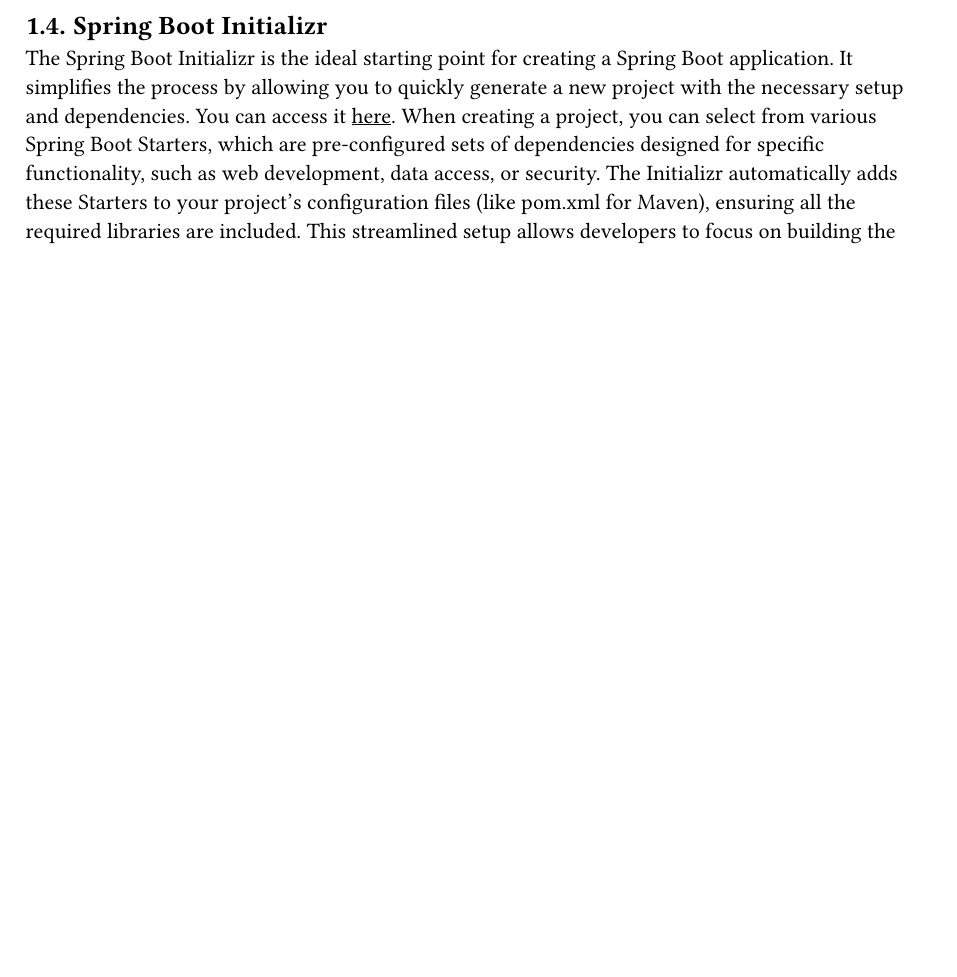
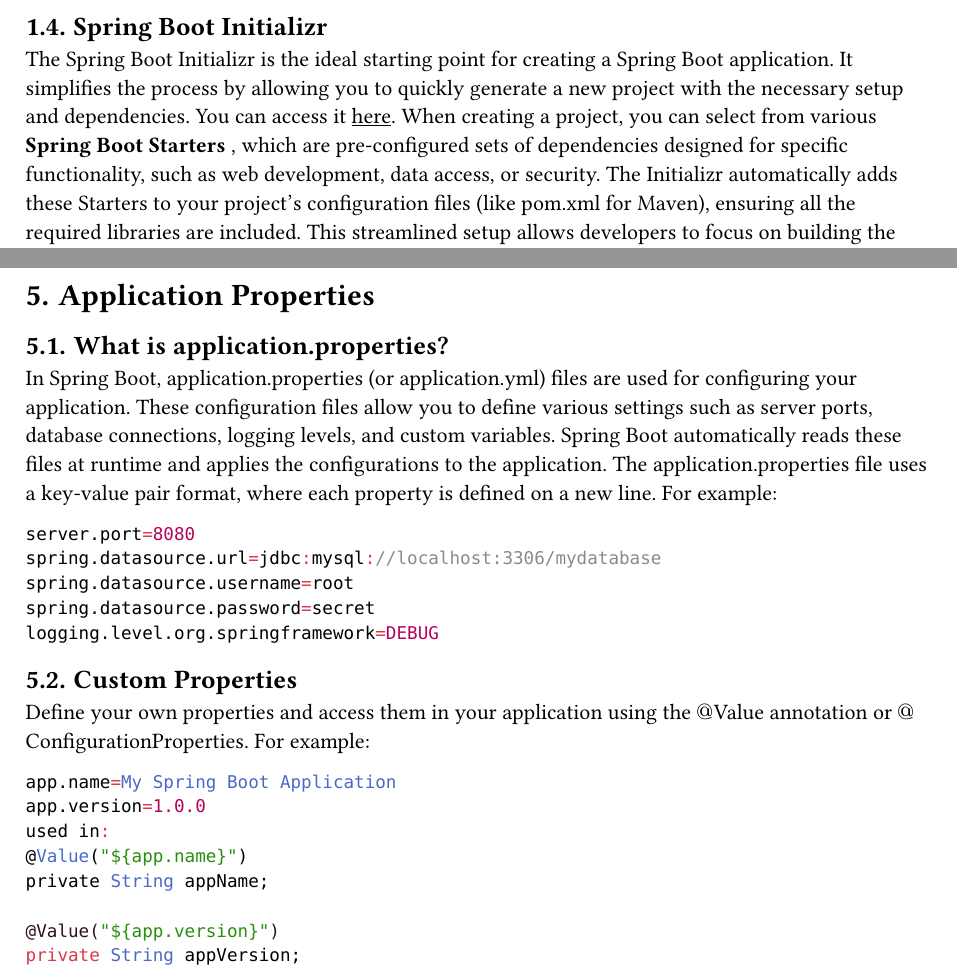
Before and after one commit to DenizAltunkapan/studies, a Typst document (summaries/spring-boot/spring-boot-summary.typ): part of page 3 of 5 before the commit and two parts of pages 3 and 7 of 7 after it, the two joined at a grey line, cut so that both start at the same text, the shorter picture padded with empty space. The pictures show the PDF file summaries/spring-boot/output/spring-boot-summary.pdf that the author committed with the source.

Commit message:
add examples for spring starters and an overview of application.properties

````diff
--- a/summaries/spring-boot/spring-boot-summary.typ
+++ b/summaries/spring-boot/spring-boot-summary.typ
@@ -108,3 +123,28 @@
 REST is implemented in web applications through frameworks and libraries like Spring Boot. In Spring Boot, a Java development platform based on the Spring Framework, there is extensive support for building RESTful web services. With Spring Boot, you can define REST endpoints (API routes) and use the corresponding HTTP methods to access and manipulate resources.
 
 Implementing a RESTful web service in Spring Boot is simple. You create a controller class that works with HTTP requests (such as GET, POST, PUT, DELETE) and implements the corresponding methods to access or modify resources. Spring Boot uses the Spring Web library, which enables you to create REST APIs easily.
+
+= Application Properties
+
+== What is application.properties?
+In Spring Boot, application.properties (or application.yml) files are used for configuring your application. These configuration files allow you to define various settings such as server ports, database connections, logging levels, and custom variables. Spring Boot automatically reads these files at runtime and applies the configurations to the application.
+The application.properties file uses a key-value pair format, where each property is defined on a new line. For example:
+```java
+server.port=8080
+spring.datasource.url=jdbc:mysql://localhost:3306/mydatabase
+spring.datasource.username=root
+spring.datasource.password=secret
+logging.level.org.springframework=DEBUG
+```
+== Custom Properties
+Define your own properties and access them in your application using the $@$Value annotation or $@$ConfigurationProperties. For example:
+```java
+app.name=My Spring Boot Application
+app.version=1.0.0
+used in:
+@Value("${app.name}")
+private String appName;
+
+@Value("${app.version}")
+private String appVersion;
+```
````
Also changed, not shown: summaries/spring-boot/output/spring-boot-summary.pdf, summaries/spring-boot/spring-boot-summary.typ (17 more changed lines).
